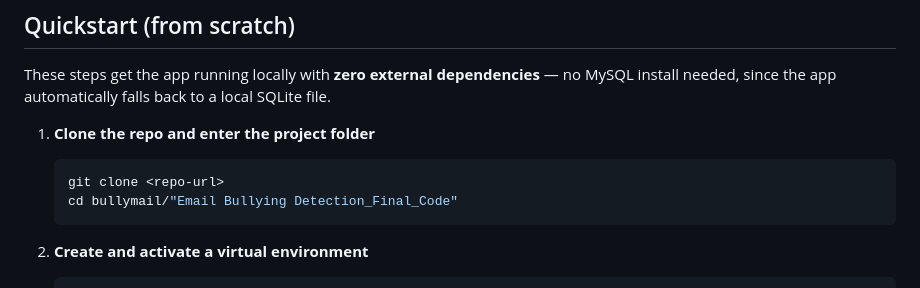
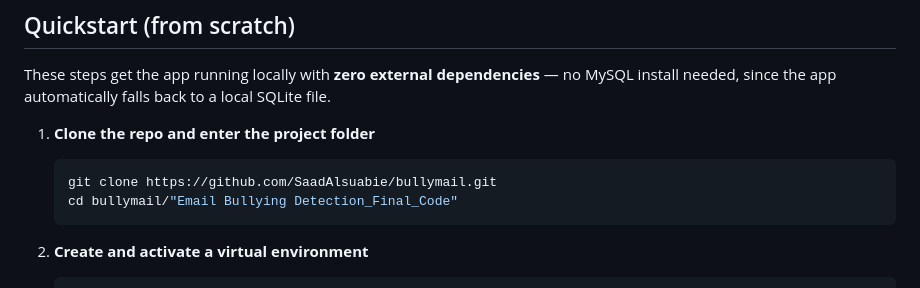
Before and after one commit to SaadAlsuabie/bullymail, a Markdown page: README.md, the part around the change. GitHub-like rendering.

Commit message:
readme tweaks

````diff
--- a/README.md
+++ b/README.md
@@ -23,7 +23,7 @@ These steps get the app running locally with **zero external dependencies** —
 1. **Clone the repo and enter the project folder**
 
    ```bash
-   git clone <repo-url>
+   git clone https://github.com/SaadAlsuabie/bullymail.git
    cd bullymail/"Email Bullying Detection_Final_Code"
    ```
 
````
